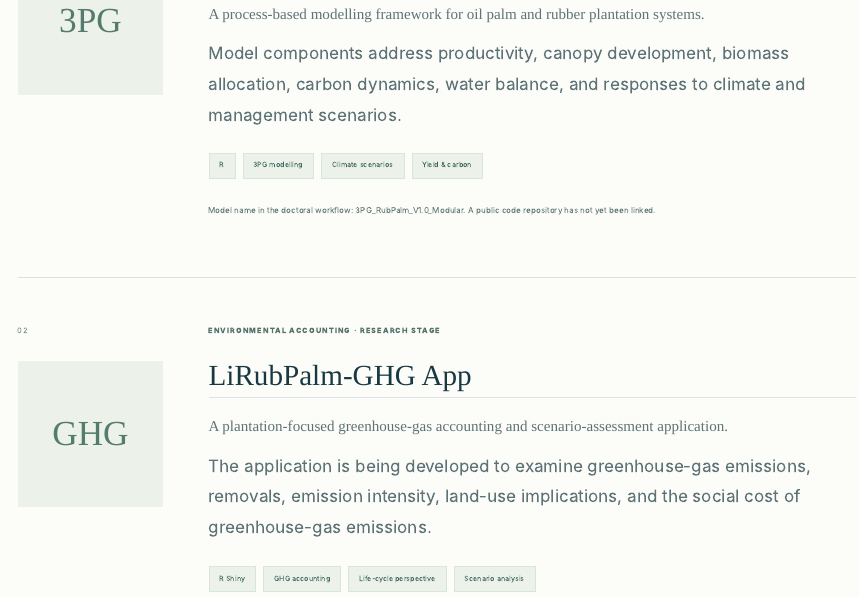
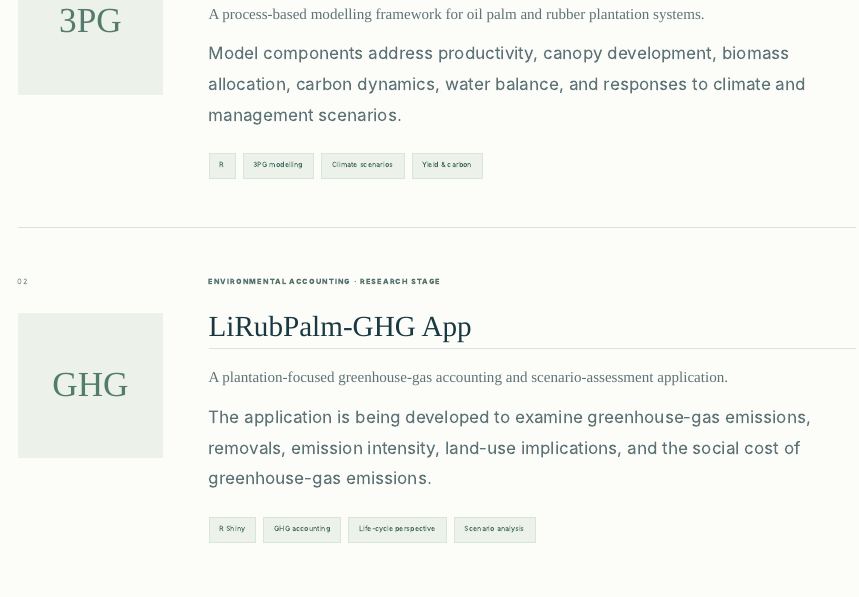
Before and after one commit to Fallah2020/Fallah2020.github.io, a Quarto document (tools.qmd): the page in a window 1100 px wide, from 630 px down. Rendered offline with R 4.5, knitr and Pandoc in place of Quarto, with nearby package versions.

```diff
--- a/tools.qmd
+++ b/tools.qmd
@@ -6,7 +6,7 @@
 <div class="site-wrap inner-page">
  <header class="page-intro"><p class="eyebrow">RESEARCH SOFTWARE</p><h1>Models built for<br><em>better decisions.</em></h1><p class="page-intro-lede">An evolving suite of research tools designed to connect plantation processes with environmental and economic assessment.</p></header>
  <section class="software-list">
-  <article class="software-feature"><div class="software-index"><span>01</span><div class="software-icon">3PG</div></div><div><p class="eyebrow">PROCESS-BASED SIMULATION · RESEARCH STAGE</p><h2>3PG-RubPalm</h2><p class="software-lede">A process-based modelling framework for oil palm and rubber plantation systems.</p><p>Model components address productivity, canopy development, biomass allocation, carbon dynamics, water balance, and responses to climate and management scenarios.</p><div class="tagline"><span class="topic-tag">R</span><span class="topic-tag">3PG modelling</span><span class="topic-tag">Climate scenarios</span><span class="topic-tag">Yield &amp; carbon</span></div><p class="small-note">Model name in the doctoral workflow: 3PG_RubPalm_V1.0_Modular. A public code repository has not yet been linked.</p></div></article>
+  <article class="software-feature"><div class="software-index"><span>01</span><div class="software-icon">3PG</div></div><div><p class="eyebrow">PROCESS-BASED SIMULATION · RESEARCH STAGE</p><h2>3PG-RubPalm</h2><p class="software-lede">A process-based modelling framework for oil palm and rubber plantation systems.</p><p>Model components address productivity, canopy development, biomass allocation, carbon dynamics, water balance, and responses to climate and management scenarios.</p><div class="tagline"><span class="topic-tag">R</span><span class="topic-tag">3PG modelling</span><span class="topic-tag">Climate scenarios</span><span class="topic-tag">Yield &amp; carbon</span></div></div></article>
   <article class="software-feature"><div class="software-index"><span>02</span><div class="software-icon">GHG</div></div><div><p class="eyebrow">ENVIRONMENTAL ACCOUNTING · RESEARCH STAGE</p><h2>LiRubPalm-GHG App</h2><p class="software-lede">A plantation-focused greenhouse-gas accounting and scenario-assessment application.</p><p>The application is being developed to examine greenhouse-gas emissions, removals, emission intensity, land-use implications, and the social cost of greenhouse-gas emissions.</p><div class="tagline"><span class="topic-tag">R Shiny</span><span class="topic-tag">GHG accounting</span><span class="topic-tag">Life-cycle perspective</span><span class="topic-tag">Scenario analysis</span></div><p class="small-note">An independently hosted public Shiny demonstration can be added when deployment and data permissions are finalized.</p></div></article>
   <article class="software-feature"><div class="software-index"><span>03</span><div class="software-icon">DSS</div></div><div><p class="eyebrow">INTEGRATED DECISION SUPPORT · UNDER DEVELOPMENT</p><h2>3PG-RubPalm Liberia DSS</h2><p class="software-lede">An integrated environment for comparing management and climate-adaptation pathways.</p><p>Planned decision outputs combine biological productivity, economic performance, carbon and greenhouse-gas indicators, and user-weighted sustainability priorities.</p><div class="tagline"><span class="topic-tag">Multi-criteria assessment</span><span class="topic-tag">Management pathways</span><span class="topic-tag">Decision science</span></div><p class="small-note">The framework is research software in development; this page does not imply public production readiness.</p></div></article>
  </section>
```
